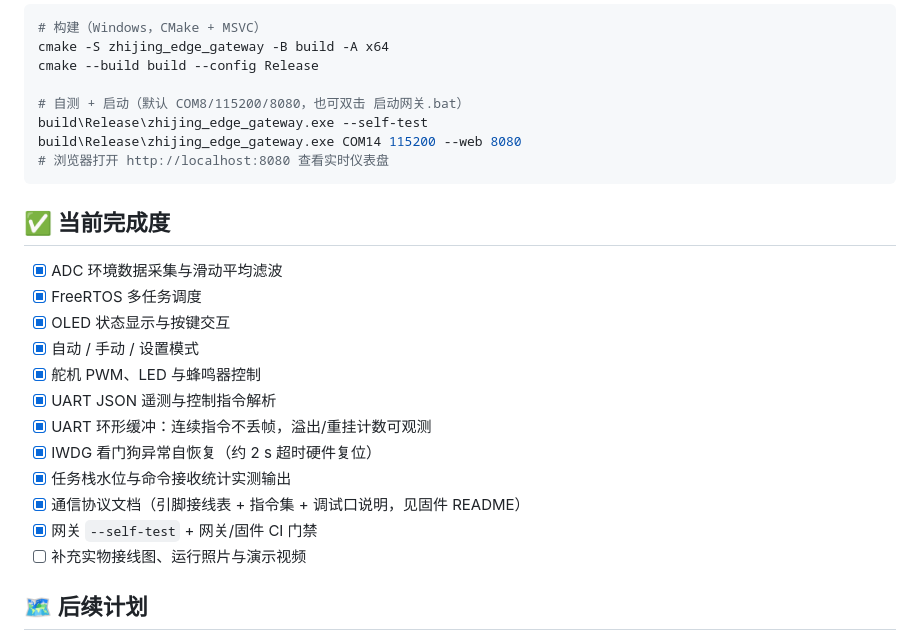
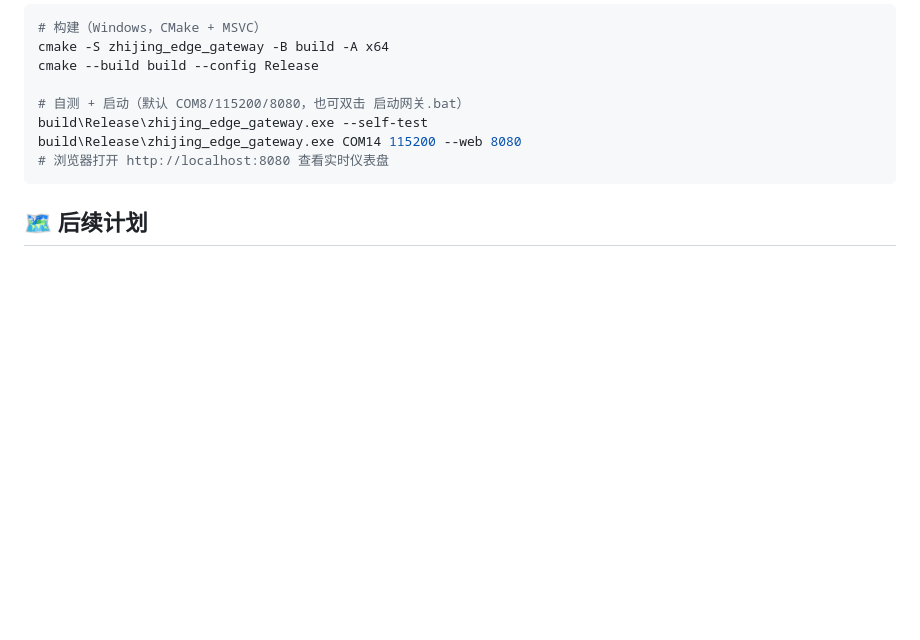
Before and after one commit to Indulge125/smart-env-monitor, a Markdown page: README.md, the part around the change. Rendered like a GitHub page; blank space fills up the shorter version.

Commit message:
docs(readme): 删除'当前完成度'清单——功能已全部落地，保留后续计划

````diff
--- a/README.md
+++ b/README.md
@@ -268,21 +268,6 @@ build\Release\zhijing_edge_gateway.exe COM14 115200 --web 8080
 # 浏览器打开 http://localhost:8080 查看实时仪表盘
 ```
 
-## ✅ 当前完成度
-
-- [x] ADC 环境数据采集与滑动平均滤波
-- [x] FreeRTOS 多任务调度
-- [x] OLED 状态显示与按键交互
-- [x] 自动 / 手动 / 设置模式
-- [x] 舵机 PWM、LED 与蜂鸣器控制
-- [x] UART JSON 遥测与控制指令解析
-- [x] UART 环形缓冲：连续指令不丢帧，溢出/重挂计数可观测
-- [x] IWDG 看门狗异常自恢复（约 2 s 超时硬件复位）
-- [x] 任务栈水位与命令接收统计实测输出
-- [x] 通信协议文档（引脚接线表 + 指令集 + 调试口说明，见固件 README）
-- [x] 网关 `--self-test` + 网关/固件 CI 门禁
-- [ ] 补充实物接线图、运行照片与演示视频
-
 ## 🗺️ 后续计划
 
 - 将传感器、显示、通信接口进一步模块化，降低任务代码耦合。
````
